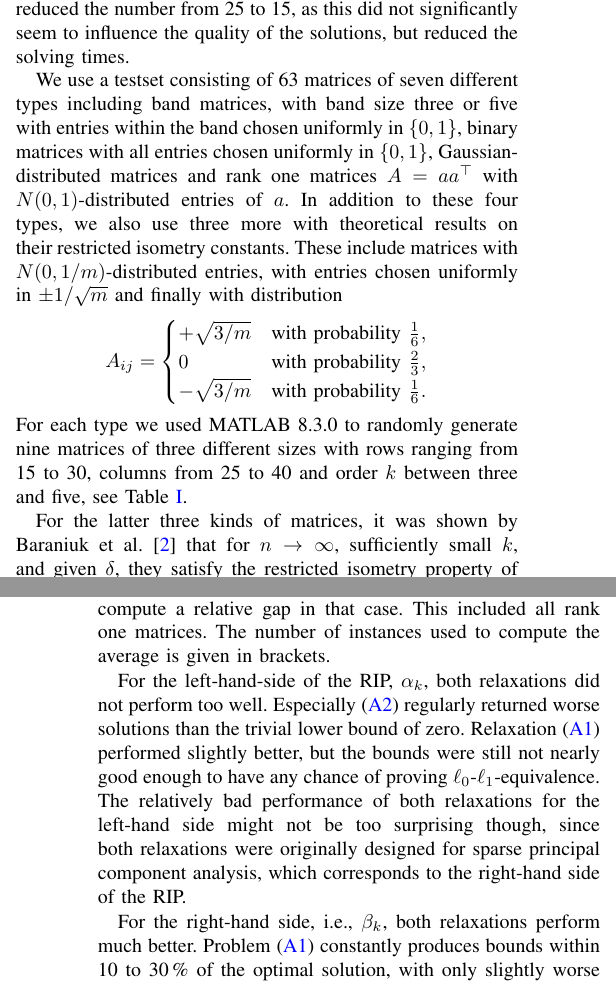
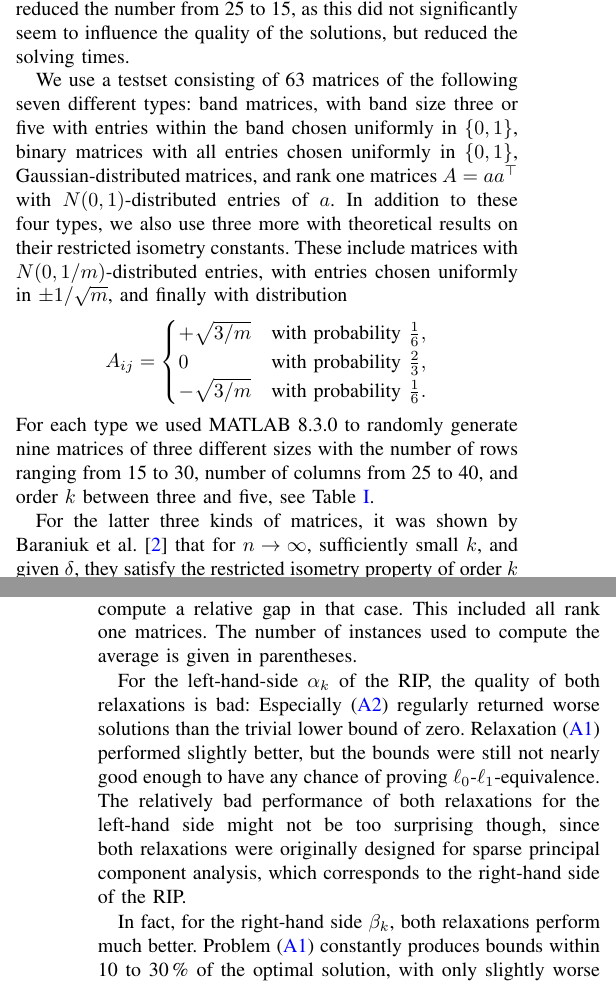
Before and after one commit to scipopt/SCIP-SDP, a LaTeX paper (RIP-MISDP-Paper/IEEE_RIP-MISDP.tex): two parts of the columns of pages 4 and 5 of 6, joined at a grey line, cut so that both start at the same text. Compiled offline with pdfLaTeX; a missing font is replaced by an installed copy or a similar font; a LaTeX package or settings file that is missing is left out.

Commit message:
paper: several minor style changes

```diff
--- a/RIP-MISDP-Paper/IEEE_RIP-MISDP.tex
+++ b/RIP-MISDP-Paper/IEEE_RIP-MISDP.tex
@@ -563,14 +563,14 @@ except that we reduced the number from 25 to 15, as this did
 not significantly seem to influence the quality of the solutions,
 but reduced the solving times.
 
-We use a testset consisting of 63 matrices of seven
-different types including band matrices,
+We use a testset consisting of 63 matrices of the following seven
+different types: band matrices,
 with band size three or five with entries within the band chosen uniformly in $\{0,1\}$, binary matrices with all entries chosen
-uniformly in $\{0,1\}$, Gaussian-distributed matrices and rank one
+uniformly in $\{0,1\}$, Gaussian-distributed matrices, and rank one
 matrices $A = aa\T$ with $N(0,1)$-distributed entries of $a$. In addition to these four types,
 we also use three more with theoretical results on their restricted isometry
 constants. These include matrices with
-$N(0, 1/m)$-distributed entries, with entries chosen uniformly in $\pm 1/\sqrt{m}$ and finally with distribution
+$N(0, 1/m)$-distributed entries, with entries chosen uniformly in $\pm 1/\sqrt{m}$, and finally with distribution
 \begin{equation}\nonumber
   A_{ij} = \begin{cases}
     + \sqrt{3/m} & \text{with probability } \frac{1}{6}, \\
@@ -579,8 +579,9 @@ $N(0, 1/m)$-distributed entries, with entries chosen uniformly in $\pm 1/\sqrt{m
   \end{cases}
 \end{equation}
 For each type we used \mbox{MATLAB 8.3.0} to randomly generate nine
-matrices of three different sizes with rows ranging from 15 to 30, columns
-from 25 to 40 and order $k$ between three and five, see Table~\ref{matrixsizes}.
+matrices of three different sizes with the number of rows ranging from 15
+to 30, number of columns
+from 25 to 40, and order $k$ between three and five, see Table~\ref{matrixsizes}.
 
 \begin{table}
  \begin{scriptsize} \caption{Sizes of the used matrices; three matrices were
@@ -604,4 +605,4 @@ $0, \pm \sqrt{3/m}$ & 15 & 30 & 5 & 25 & 35 & 4 & 30 & 40 & 3 \\
  \end{table}
 
 For the latter three kinds of matrices, it was shown by Baraniuk et al.~\cite{BDDW08} that for $n \rightarrow \infty$,
-sufficiently small $k$, and given $\delta$, they satisfy the restricted isometry property of order $k$
+sufficiently small $k$, and given $\delta$, they satisfy the restricted
@@ -618,10 +620,10 @@ In Table~\ref{lhsRhsGap} we compare the relative gap between the bounds on $\alp
 and the exact values given by~\eqref{MISDP}, computed as their difference divided by the exact value. We present arithmetic means over all of the nine matrices for the given type that
 could be solved within the time- and memory-limit. Note that for the left-hand side we also omitted all instances with $\alpha_k=0$,
 since we cannot compute a relative gap in that case. This included all rank one matrices. The number of instances used to compute the
-average is given in brackets.
+average is given in parentheses.
 
-For the left-hand-side of the RIP, $\alpha_k$, both relaxations did not perform
-too well. Especially~\eqref{Asp08} regularly returned worse solutions than the
+For the left-hand-side~$\alpha_k$ of the RIP, the quality of both
+relaxations is bad: Especially~\eqref{Asp08} regularly returned worse solutions than the
 trivial lower bound of zero. Relaxation~\eqref{Asp07} performed slightly better, but the bounds
 were still not nearly good enough to have any chance of proving $\ell_0$-$\ell_1$-equivalence. The relatively
 bad performance of both relaxations for the left-hand side might not be too surprising though, since both relaxations
@@ -630,7 +632,7 @@ of the RIP.
 
 \input{tables/lhsRhsGap}
 
-For the right-hand side, i.e., $\beta_k$,  both relaxations
+In fact, for the right-hand side~$\beta_k$,  both relaxations
 perform much better. Problem~\eqref{Asp07} constantly produces bounds within 10 to 30\,\% of the optimal
 solution, with only slightly worse results for binary and rank one matrices. The formulation~\eqref{Asp08}
 shows bigger fluctuations, but produces better results for five of the seven matrix types, while performing even
```
Also changed, not shown: RIP-MISDP-Paper/IEEE_RIP-MISDP.tex (12 more changed lines).
